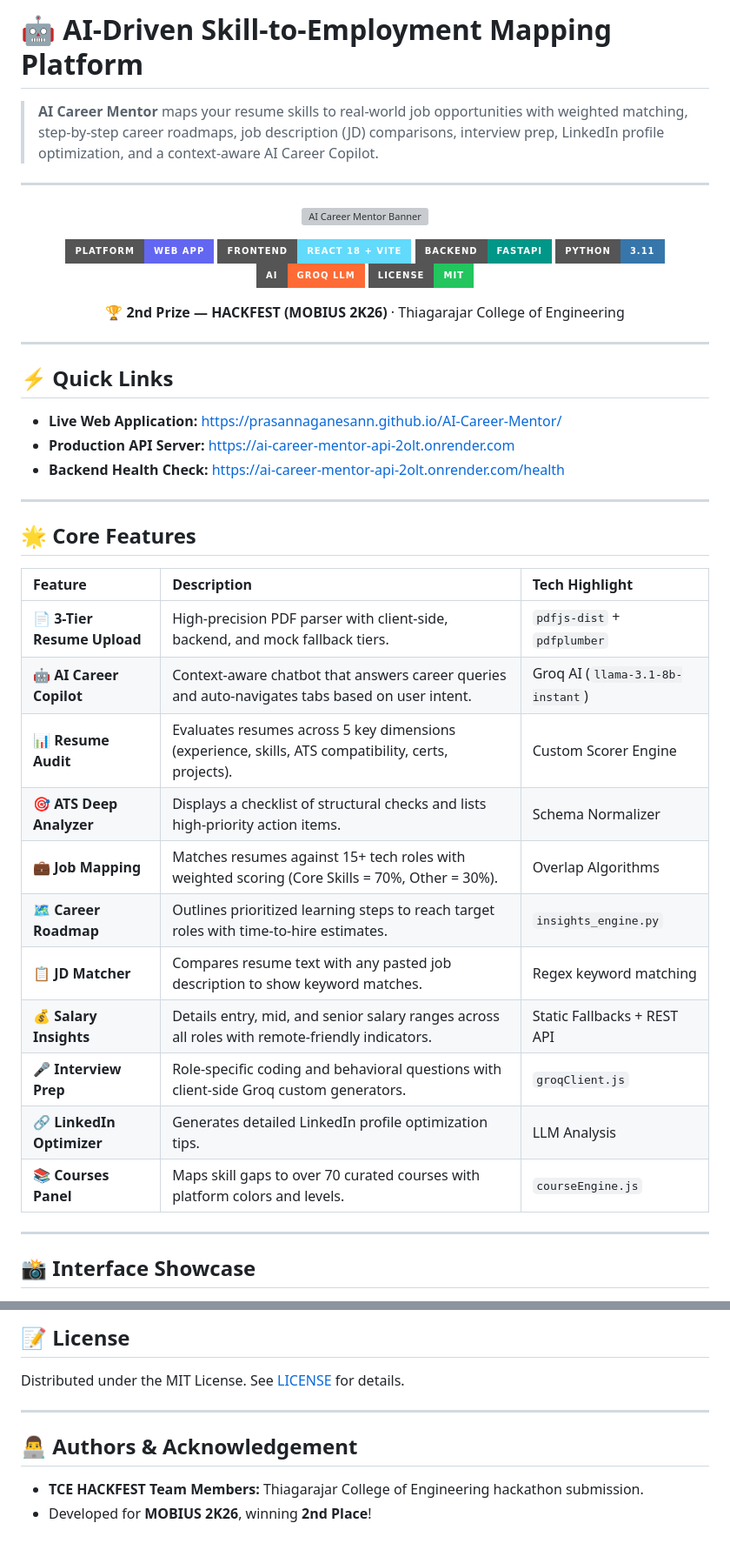
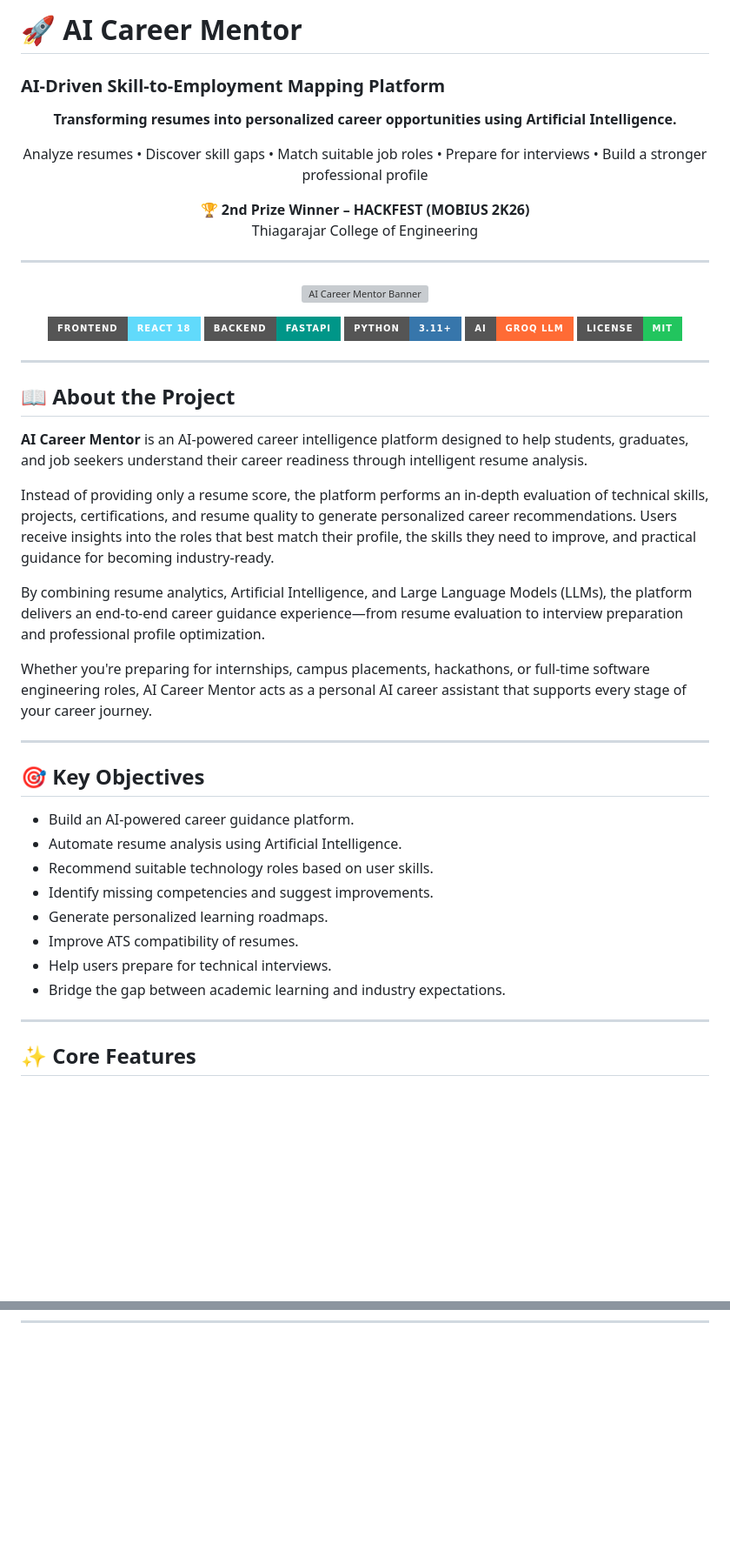
Before and after one commit to Pradakshina07/AI-Driven-Skill-to-Employee-Mapping-Platform, a Markdown page: README.md, 2 parts joined by grey strips. Shown at 87% size. GitHub-like rendering; badges without logos; blank space fills up the shorter version; grey boxes are pictures that could not be loaded.

```diff
--- a/README.md
+++ b/README.md
@@ -1,6 +1,18 @@
-# 🤖 AI-Driven Skill-to-Employment Mapping Platform
+# 🚀 AI Career Mentor
+### AI-Driven Skill-to-Employment Mapping Platform
 
-> **AI Career Mentor** maps your resume skills to real-world job opportunities with weighted matching, step-by-step career roadmaps, job description (JD) comparisons, interview prep, LinkedIn profile optimization, and a context-aware AI Career Copilot.
+<p align="center">
+  <strong>Transforming resumes into personalized career opportunities using Artificial Intelligence.</strong>
+</p>
+
+<p align="center">
+  Analyze resumes • Discover skill gaps • Match suitable job roles • Prepare for interviews • Build a stronger professional profile
+</p>
+
+<p align="center">
+  🏆 <strong>2nd Prize Winner – HACKFEST (MOBIUS 2K26)</strong><br>
+  Thiagarajar College of Engineering
+</p>
 
 ---
 
@@ -9,44 +21,39 @@
 </p>
 
 <p align="center">
-  <img src="https://img.shields.io/badge/Platform-Web%20App-6366f1?style=for-the-badge" alt="Platform Badge">
-  <img src="https://img.shields.io/badge/Frontend-React%2018%20%2B%20Vite-61DAFB?style=for-the-badge&logo=react" alt="Frontend Badge">
-  <img src="https://img.shields.io/badge/Backend-FastAPI-009688?style=for-the-badge&logo=fastapi" alt="Backend Badge">
-  <img src="https://img.shields.io/badge/Python-3.11-3776AB?style=for-the-badge&logo=python" alt="Python Badge">
-  <img src="https://img.shields.io/badge/AI-Groq%20LLM-FF6B35?style=for-the-badge" alt="AI Badge">
-  <img src="https://img.shields.io/badge/License-MIT-22c55e?style=for-the-badge" alt="License Badge">
-</p>
-
-<p align="center">
-  🏆 <b>2nd Prize — HACKFEST (MOBIUS 2K26)</b> · Thiagarajar College of Engineering
+  <img src="https://img.shields.io/badge/Frontend-React%2018-61DAFB?style=for-the-badge&logo=react" />
+  <img src="https://img.shields.io/badge/Backend-FastAPI-009688?style=for-the-badge&logo=fastapi" />
+  <img src="https://img.shields.io/badge/Python-3.11+-3776AB?style=for-the-badge&logo=python" />
+  <img src="https://img.shields.io/badge/AI-Groq%20LLM-FF6B35?style=for-the-badge" />
+  <img src="https://img.shields.io/badge/License-MIT-22c55e?style=for-the-badge" />
 </p>
 
 ---
 
-## ⚡ Quick Links
-* **Live Web Application:** [https://prasannaganesann.github.io/AI-Career-Mentor/](https://prasannaganesann.github.io/AI-Career-Mentor/)
-* **Production API Server:** [https://ai-career-mentor-api-2olt.onrender.com](https://ai-career-mentor-api-2olt.onrender.com)
-* **Backend Health Check:** [https://ai-career-mentor-api-2olt.onrender.com/health](https://ai-career-mentor-api-2olt.onrender.com/health)
+## 📖 About the Project
+
+**AI Career Mentor** is an AI-powered career intelligence platform designed to help students, graduates, and job seekers understand their career readiness through intelligent resume analysis.
+
+Instead of providing only a resume score, the platform performs an in-depth evaluation of technical skills, projects, certifications, and resume quality to generate personalized career recommendations. Users receive insights into the roles that best match their profile, the skills they need to improve, and practical guidance for becoming industry-ready.
+
+By combining resume analytics, Artificial Intelligence, and Large Language Models (LLMs), the platform delivers an end-to-end career guidance experience—from resume evaluation to interview preparation and professional profile optimization.
+
+Whether you're preparing for internships, campus placements, hackathons, or full-time software engineering roles, AI Career Mentor acts as a personal AI career assistant that supports every stage of your career journey.
 
 ---
 
-## 🌟 Core Features
+## 🎯 Key Objectives
 
-| Feature | Description | Tech Highlight |
-| :--- | :--- | :--- |
-| 📄 **3-Tier Resume Upload** | High-precision PDF parser with client-side, backend, and mock fallback tiers. | `pdfjs-dist` + `pdfplumber` |
-| 🤖 **AI Career Copilot** | Context-aware chatbot that answers career queries and auto-navigates tabs based on user intent. | Groq AI (`llama-3.1-8b-instant`) |
-| 📊 **Resume Audit** | Evaluates resumes across 5 key dimensions (experience, skills, ATS compatibility, certs, projects). | Custom Scorer Engine |
-| 🎯 **ATS Deep Analyzer** | Displays a checklist of structural checks and lists high-priority action items. | Schema Normalizer |
-| 💼 **Job Mapping** | Matches resumes against 15+ tech roles with weighted scoring (Core Skills = 70%, Other = 30%). | Overlap Algorithms |
-| 🗺️ **Career Roadmap** | Outlines prioritized learning steps to reach target roles with time-to-hire estimates. | `insights_engine.py` |
-| 📋 **JD Matcher** | Compares resume text with any pasted job description to show keyword matches. | Regex keyword matching |
-| 💰 **Salary Insights** | Details entry, mid, and senior salary ranges across all roles with remote-friendly indicators. | Static Fallbacks + REST API |
-| 🎤 **Interview Prep** | Role-specific coding and behavioral questions with client-side Groq custom generators. | `groqClient.js` |
-| 🔗 **LinkedIn Optimizer** | Generates detailed LinkedIn profile optimization tips. | LLM Analysis |
-| 📚 **Courses Panel** | Maps skill gaps to over 70 curated courses with platform colors and levels. | `courseEngine.js` |
+- Build an AI-powered career guidance platform.
+- Automate resume analysis using Artificial Intelligence.
+- Recommend suitable technology roles based on user skills.
+- Identify missing competencies and suggest improvements.
+- Generate personalized learning roadmaps.
+- Improve ATS compatibility of resumes.
+- Help users prepare for technical interviews.
+- Bridge the gap between academic learning and industry expectations.
 
 ---
 
-## 📸 Interface Showcase
+## ✨ Core Features
 
@@ -228,8 +103,0 @@ Context-aware LLM chatbot endpoint.
-## 📝 License
-Distributed under the MIT License. See [LICENSE](LICENSE) for details.
-
----
-
-## 👨‍💻 Authors & Acknowledgement
-* **TCE HACKFEST Team Members:** Thiagarajar College of Engineering hackathon submission.
-* Developed for **MOBIUS 2K26**, winning **2nd Place**!
```
Also changed, not shown: other parts of README.md (+32 -163 lines).
